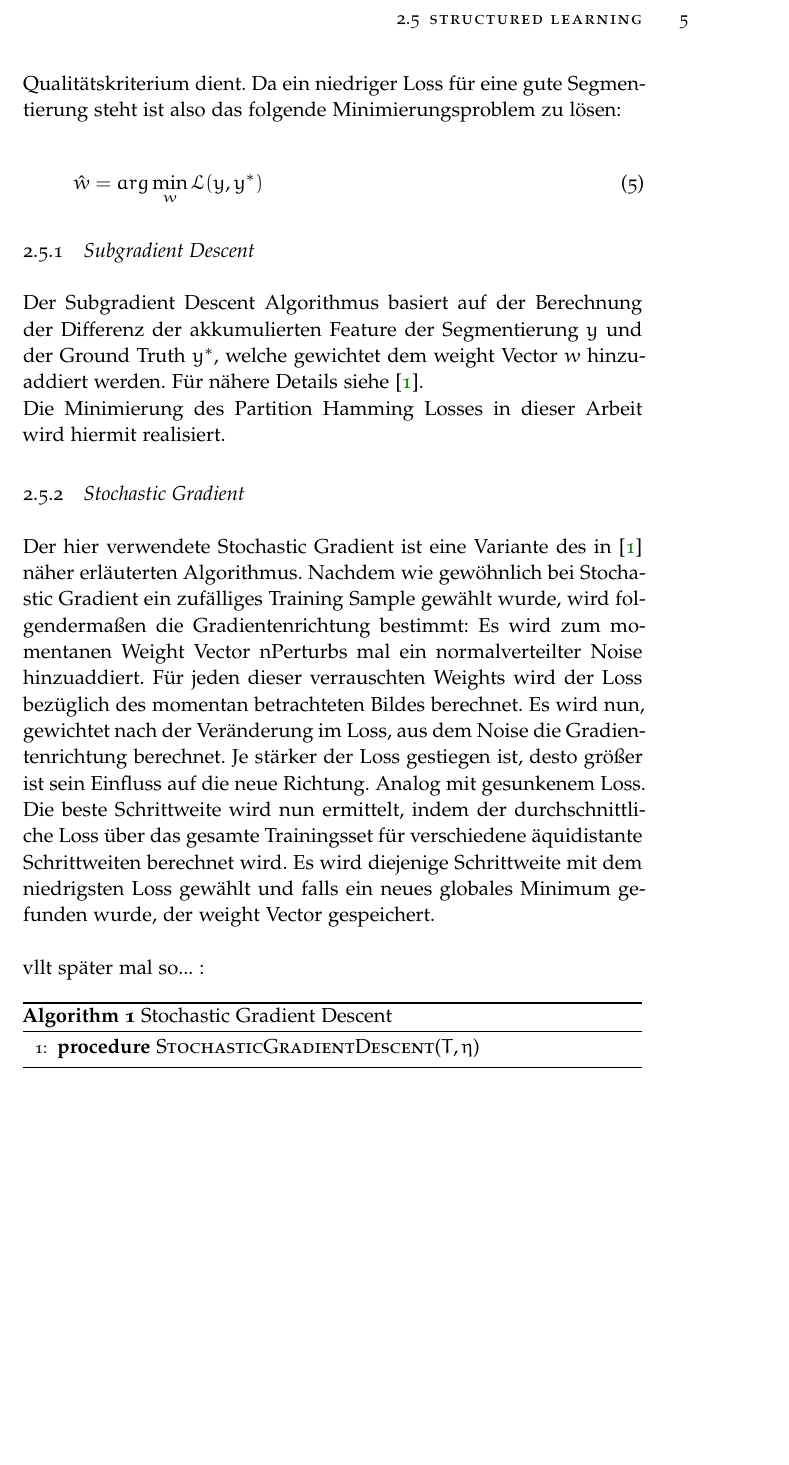
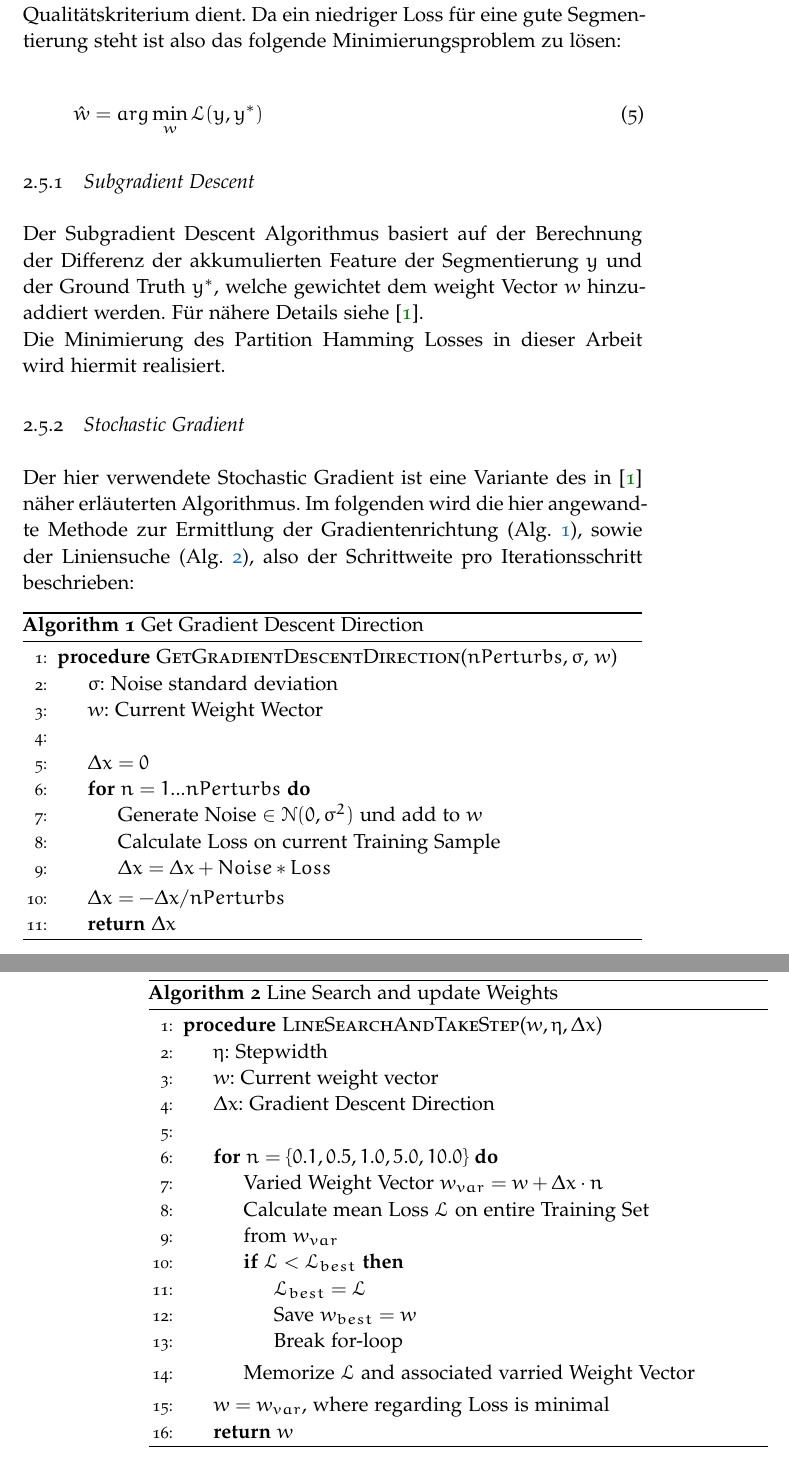
Before and after one commit to JanLL/bachelorarbeit, a LaTeX thesis (Thesis/ClassicThesis.tex, which reads Thesis/Chapters/Chapter02.tex): part of page 11 of 25 before the commit and two parts of pages 11 and 12 of 25 after it, the two joined at a grey line, cut at the place of the change, the shorter picture padded with empty space. Compiled offline with pdfLaTeX; a missing font is replaced by an installed copy or a similar font.

Commit message:
absolute gradienten richtung reaktiviert mit gutem ergebnis, SG Algorithmus in thesis eingefügt, experimentsetup geändert

```diff
--- a/Thesis/Chapters/Chapter02.tex
+++ b/Thesis/Chapters/Chapter02.tex
@@ -82,20 +82,56 @@ Die Minimierung des Partition Hamming Losses in dieser Arbeit wird hiermit reali
 
 \subsection{Stochastic Gradient}
 
-Der hier verwendete Stochastic Gradient ist eine Variante des in \cite{NowozinStrucLearn11} näher erläuterten Algorithmus. Nachdem wie gewöhnlich bei Stochastic Gradient ein zufälliges Training Sample gewählt wurde, wird folgendermaßen die Gradientenrichtung bestimmt: Es wird zum momentanen Weight Vector nPerturbs mal ein normalverteilter Noise hinzuaddiert. Für jeden dieser verrauschten Weights wird der Loss bezüglich des momentan betrachteten Bildes berechnet.
-Es wird nun, gewichtet nach der Veränderung im Loss, aus dem Noise die Gradientenrichtung berechnet. Je stärker der Loss gestiegen ist, desto größer ist sein Einfluss auf die neue Richtung. Analog mit gesunkenem Loss.
+Der hier verwendete Stochastic Gradient ist eine Variante des in \cite{NowozinStrucLearn11} näher erläuterten Algorithmus. Im folgenden wird die hier angewandte Methode zur Ermittlung der Gradientenrichtung (Alg. \ref{alg:sg_dir}), sowie der Liniensuche (Alg. \ref{alg:sgd_ls}), also der Schrittweite pro Iterationsschritt beschrieben:
+ %Nachdem wie gewöhnlich bei Stochastic Gradient ein zufälliges Training Sample gewählt wurde, wird folgendermaßen die Gradientenrichtung bestimmt: Es wird zum momentanen Weight Vector nPerturbs mal ein normalverteilter Noise hinzuaddiert. Für jeden dieser verrauschten Weights wird der Loss bezüglich des momentan betrachteten Bildes berechnet.
+%Es wird nun, gewichtet nach der Veränderung im Loss, aus dem Noise die Gradientenrichtung berechnet. Je stärker der Loss gestiegen ist, desto größer ist sein Einfluss auf die neue Richtung. Analog mit gesunkenem Loss.
+%
+%Die beste Schrittweite wird nun ermittelt, indem der durchschnittliche Loss über das gesamte Trainingsset für verschiedene äquidistante Schrittweiten berechnet wird. Es wird diejenige Schrittweite mit dem niedrigsten Loss gewählt und falls ein neues globales Minimum gefunden wurde, der weight Vector gespeichert. \\
 
-Die beste Schrittweite wird nun ermittelt, indem der durchschnittliche Loss über das gesamte Trainingsset für verschiedene äquidistante Schrittweiten berechnet wird. Es wird diejenige Schrittweite mit dem niedrigsten Loss gewählt und falls ein neues globales Minimum gefunden wurde, der weight Vector gespeichert. \\
-
-vllt später mal so... :
 \begin{algorithm}
-\caption{Stochastic Gradient Descent}\label{sgd}
+\caption{Get Gradient Descent Direction}\label{alg:sg_dir}
 \begin{algorithmic}[1]
-\Procedure{StochasticGradientDescent($T, \eta$)}{}
+\Procedure{GetGradientDescentDirection($nPerturbs, \sigma$, $w$)}{}
+	\State $\sigma$: Noise standard deviation
+	\State $w$: Current Weight Wector
+	\State
+	\State $\Delta x = 0$
+	\For{$n=1 ... nPerturbs$}
+		\State Generate Noise $\in \mathcal{N}(0, \sigma^2)$ und add to $w$
+		\State Calculate Loss on current Training Sample
+		\State $\Delta x = \Delta x + Noise*Loss$
+	\EndFor
+	\State $\Delta x = -\Delta x / nPerturbs$
+	\State \Return{$\Delta x$}
 \EndProcedure
 \end{algorithmic}
 \end{algorithm}
 
+
+\begin{algorithm}
+\caption{Line Search and update Weights}\label{alg:sgd_ls}
+\begin{algorithmic}[1]
+\Procedure{LineSearchAndTakeStep($w, \eta, \Delta x$)}{}
+	\State $\eta$: Stepwidth
+	\State $w$: Current weight vector
+	\State $\Delta x$: Gradient Descent Direction
+	\State
+	\For{$n=\{0.1, 0.5, 1.0, 5.0, 10.0\}$}
+		\State Varied Weight Vector $w_{var} = w + \Delta x \cdot n$
+		\State Calculate mean Loss $\mathcal{L}$ on entire Training Set
+		\State from $w_{var}$
+		\If{$\mathcal{L} < \mathcal{L}_{best}$}
+			\State $\mathcal{L}_{best} = \mathcal{L}$
+			\State Save $w_{best} = w$
+			\State Break for-loop
+		\EndIf
+		\State Memorize $\mathcal{L}$ and associated varried Weight Vector
+	\EndFor
+	\State $w = w_{var}$, where regarding Loss is minimal
+	\State \Return $w$
+\EndProcedure
+\end{algorithmic}
+\end{algorithm}
 
 
 
```
Also changed, not shown: Thesis/Chapters/Chapter03.tex (+7 -0 lines), Thesis/FrontBackmatter/Bibliography.tex (+9 -0 lines), Thesis/ClassicThesis.pdf, 10 other files.
